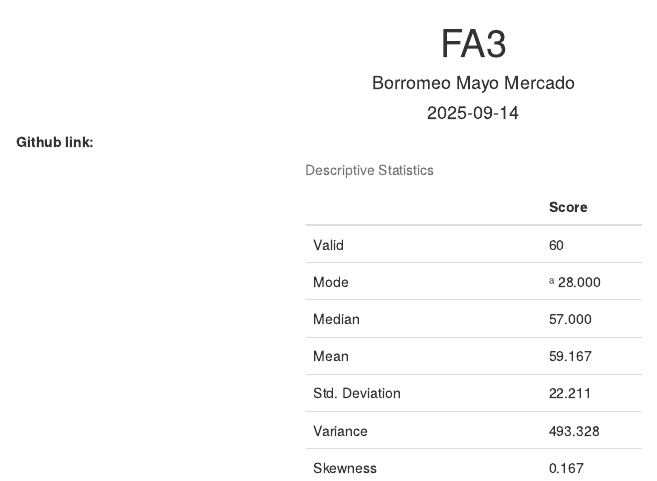
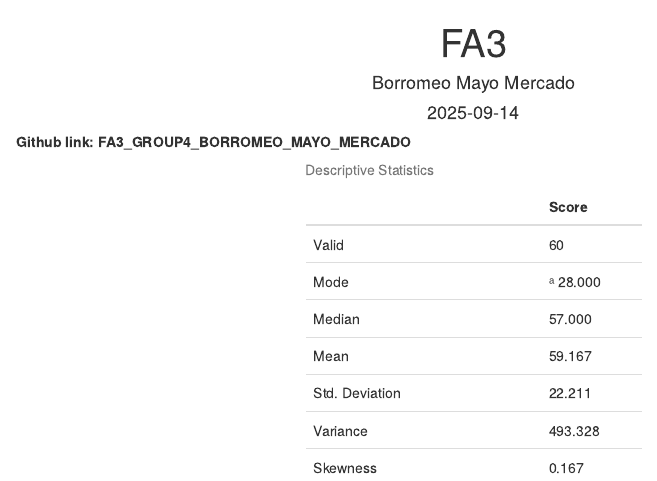
Before and after one commit to chieelo/STATS, an R Markdown document (FA3_GROUP4_BORROMEO_MAYO_MERCADO/FA3_GROUP4_BORROMEO_MAYO_MERCADO (1).Rmd): the page in a window 1100 px wide, from its top. Rendered offline with R 4.5, knitr and Pandoc, with nearby package versions.

Commit message:
Update FA3_GROUP4_BORROMEO_MAYO_MERCADO (1).Rmd

```diff
--- a/FA3_GROUP4_BORROMEO_MAYO_MERCADO/FA3_GROUP4_BORROMEO_MAYO_MERCADO (1).Rmd
+++ b/FA3_GROUP4_BORROMEO_MAYO_MERCADO/FA3_GROUP4_BORROMEO_MAYO_MERCADO (1).Rmd
@@ -5,7 +5,7 @@ date: "2025-09-14"
 output: html_document
 ---
 
-**Github link: **
+**Github link: FA3_GROUP4_BORROMEO_MAYO_MERCADO**
 <style>
 h1.title {
   text-align: center;
```
